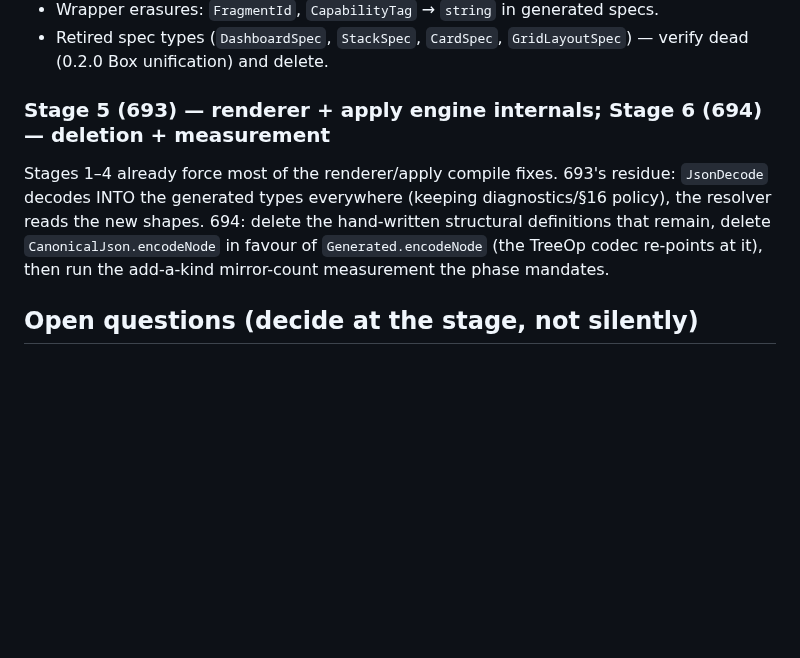
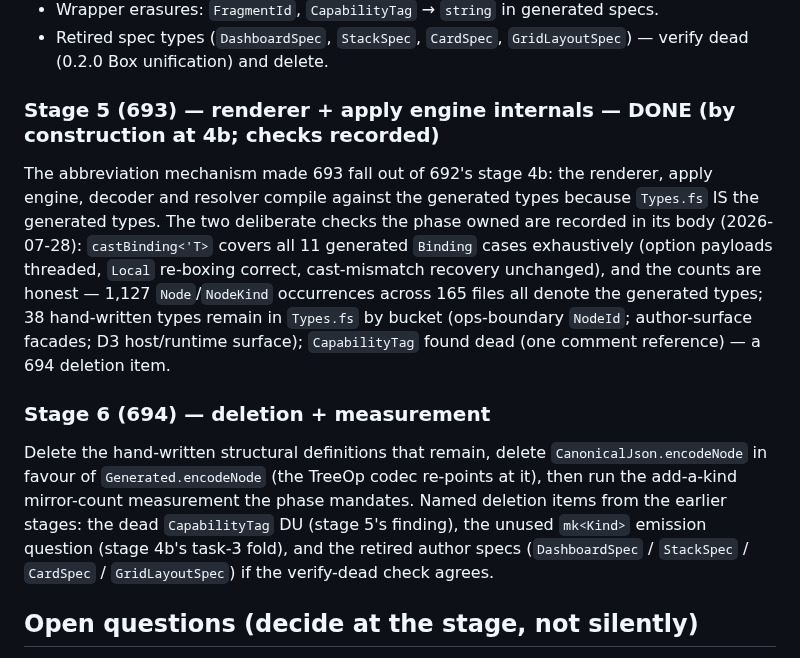
Before and after one commit to fuaran-ui/fuaran-dotnet, a Markdown page: docs/migrations/692-694-swap-plan.md, the part around the change. Rendered like a GitHub page; blank space fills up the shorter version.

Commit message:
docs(migrations): swap plan — stage 5 (693) done by construction; 694 deletion items named

```diff
--- a/docs/migrations/692-694-swap-plan.md
+++ b/docs/migrations/692-694-swap-plan.md
@@ -196,13 +196,25 @@ slot (a `Some Defaults.style` would emit `"style":{}` where omission is canonica
 - Retired spec types (`DashboardSpec`, `StackSpec`, `CardSpec`, `GridLayoutSpec`) — verify dead
   (0.2.0 Box unification) and delete.
 
-### Stage 5 (693) — renderer + apply engine internals; Stage 6 (694) — deletion + measurement
+### Stage 5 (693) — renderer + apply engine internals — **DONE (by construction at 4b; checks recorded)**
 
-Stages 1–4 already force most of the renderer/apply compile fixes. 693's residue: `JsonDecode`
-decodes INTO the generated types everywhere (keeping diagnostics/§16 policy), the resolver reads
-the new shapes. 694: delete the hand-written structural definitions that remain, delete
-`CanonicalJson.encodeNode` in favour of `Generated.encodeNode` (the TreeOp codec re-points at it),
-then run the add-a-kind mirror-count measurement the phase mandates.
+The abbreviation mechanism made 693 fall out of 692's stage 4b: the renderer, apply engine, decoder
+and resolver compile against the generated types because `Types.fs` IS the generated types. The two
+deliberate checks the phase owned are recorded in its body (2026-07-28): `castBinding<'T>` covers
+all 11 generated `Binding` cases exhaustively (option payloads threaded, `Local` re-boxing correct,
+cast-mismatch recovery unchanged), and the counts are honest — 1,127 `Node`/`NodeKind` occurrences
+across 165 files all denote the generated types; 38 hand-written types remain in `Types.fs` by
+bucket (ops-boundary `NodeId`; author-surface facades; D3 host/runtime surface); `CapabilityTag`
+found dead (one comment reference) — a 694 deletion item.
+
+### Stage 6 (694) — deletion + measurement
+
+Delete the hand-written structural definitions that remain, delete `CanonicalJson.encodeNode` in
+favour of `Generated.encodeNode` (the TreeOp codec re-points at it), then run the add-a-kind
+mirror-count measurement the phase mandates. Named deletion items from the earlier stages: the
+dead `CapabilityTag` DU (stage 5's finding), the unused `mk<Kind>` emission question (stage 4b's
+task-3 fold), and the retired author specs (`DashboardSpec` / `StackSpec` / `CardSpec` /
+`GridLayoutSpec`) if the verify-dead check agrees.
 
 ## Open questions (decide at the stage, not silently)
 
```
